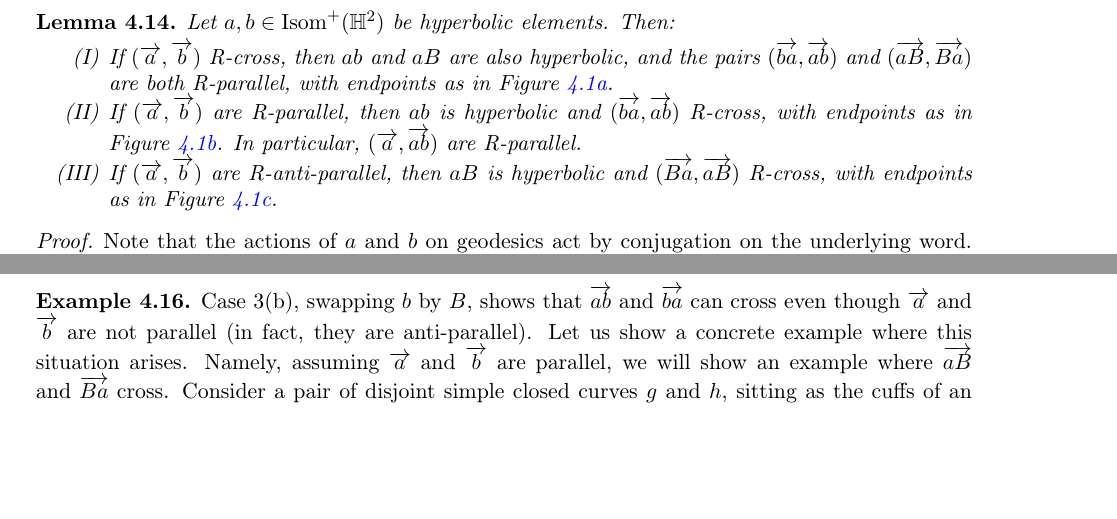
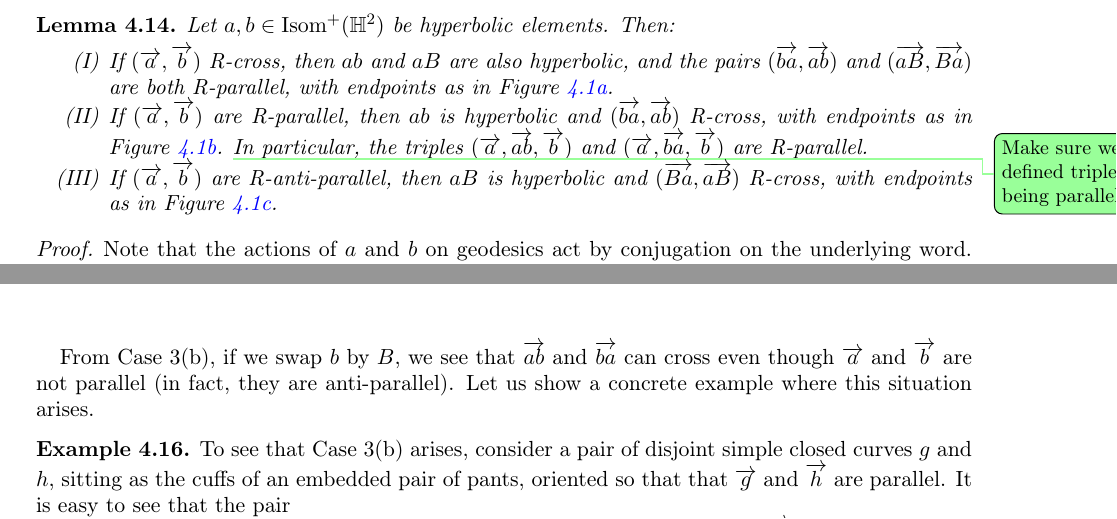
Before and after one commit to dpthurst/Currents-and-intersections, a LaTeX paper (Intersections.tex, which reads crossing.tex): two parts of pages 21 and 23 of 76 before the commit and two parts of pages 21 and 24 of 76 after it, joined at a grey line, cut so that both start at the same text, the shorter picture padded with empty space. Compiled offline with pdfLaTeX.

Commit message:
Triples parallel

```diff
--- a/crossing.tex
+++ b/crossing.tex
@@ -383,7 +383,10 @@ We now turn to some elementary lemmas about crossing.
     R-parallel, with endpoints as in Figure~\ref{fig:cross}.
   \item\label{item:ab-parallel} If $(\ora{a},\ora{b})$ are R-parallel, then $ab$ is hyperbolic
     and $(\ora{ba},\ora{ab})$ R-cross, with endpoints as in
-    Figure~\ref{fig:parallel}. In particular, $(\ora{a},\ora{ab})$ are R-parallel.
+    Figure~\ref{fig:parallel}.
+    \DPTtodo{Make sure we've defined triples being parallel}
+    In particular, the triples
+    $(\ora{a},\ora{ab}, \ora{b})$ and $(\ora{a},\ora{ba},\ora{b})$ are R-parallel.
   \item If $(\ora{a},\ora{b})$ are R-anti-parallel, then $aB$ is
     hyperbolic and $(\ora{Ba},\ora{aB})$ R-cross, with endpoints as in Figure~\ref{fig:anti}.
   \end{enumerate}
@@ -548,8 +551,14 @@ If $\ora{a},\ora{b}$ are parallel, then $\ora{aB}$ and $\ora{Ba}$ are anti-paral
 \label{lem:ab_parallel_aB}
 \end{lemma}
 
-
+From Case~3(b), if we swap $b$ by $B$, we see that $\ora{ab}$ and
+$\ora{ba}$ can cross even though $\ora{a}$ and $\ora{b}$ are not
+parallel (in fact, they are anti-parallel). Let us show a concrete
+example where this situation arises.
 
 \begin{example}
-Case~3(b), swapping $b$ by $B$, shows that $\ora{ab}$ and $\ora{ba}$ can cross even though $\ora{a}$ and $\ora{b}$ are not parallel (in fact, they are anti-parallel). Let us show a concrete example where this situation arises.
-Namely, assuming $\ora{a}$ and $\ora{b}$ are parallel, we will show an example where $\ora{aB}$ and $\ora{Ba}$ cross.
+  To see that Case~3(b) arises,
+consider a pair of disjoint simple closed curves $g$ and $h$, sitting
+as the cuffs of an embedded pair of pants, oriented so that
+that $\ora{g}$ and $\ora{h}$ are parallel. It is easy to see that the
+pair
```
Also changed, not shown: crossing.tex (15 more changed lines).
